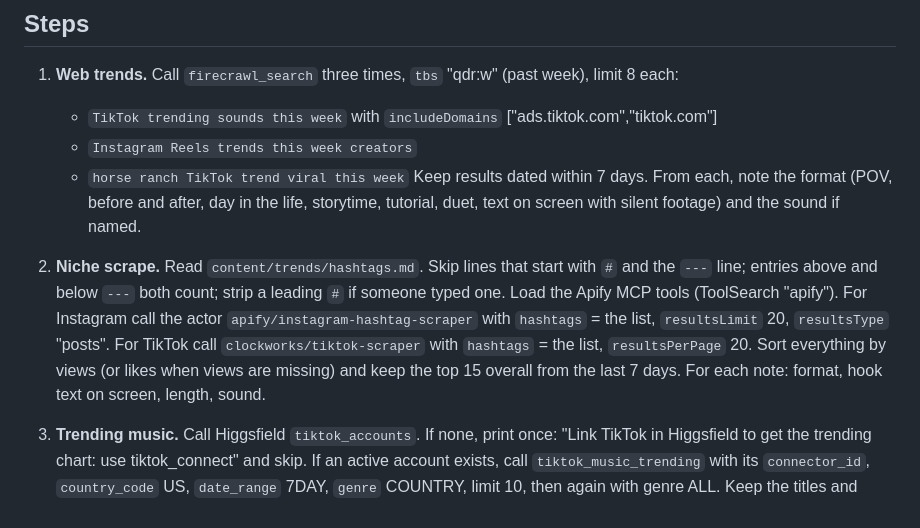
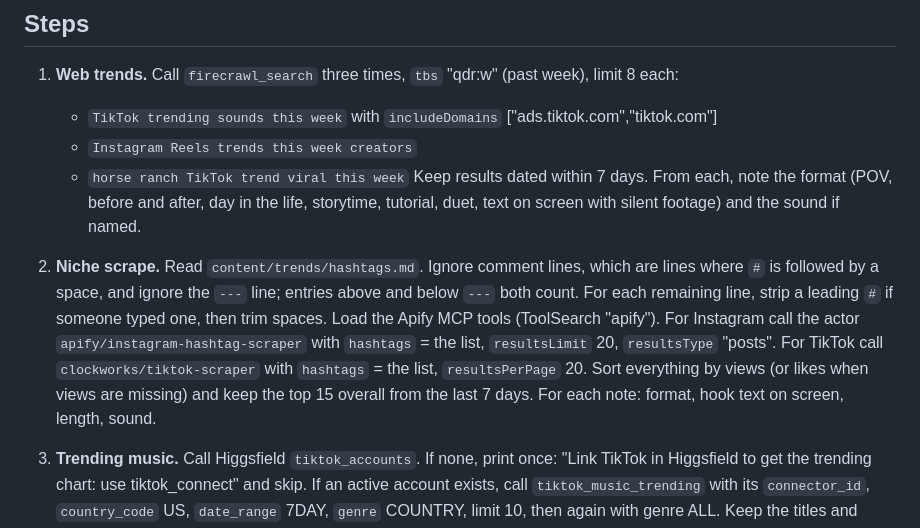
Before and after one commit to mrshuffhines-byte/tribal-cowboy-webhook, a Markdown page: .claude/commands/trend-brief.md, the part around one of its changes. Drawn GitHub-style.

Commit message:
fix: trend-brief hashtag comment rule and Post at format
Co-Authored-By: Claude Sonnet 5.5 <noreply@anthropic.com>

```diff
--- a/.claude/commands/trend-brief.md
+++ b/.claude/commands/trend-brief.md
@@ -14,7 +14,7 @@ Sources fail independently. Skip a source that errors, say so in one line, keep
    - `horse ranch TikTok trend viral this week`
    Keep results dated within 7 days. From each, note the format (POV, before and after, day in the life, storytime, tutorial, duet, text on screen with silent footage) and the sound if named.
 
-2. **Niche scrape.** Read `content/trends/hashtags.md`. Skip lines that start with `#` and the `---` line; entries above and below `---` both count; strip a leading `#` if someone typed one. Load the Apify MCP tools (ToolSearch "apify"). For Instagram call the actor `apify/instagram-hashtag-scraper` with `hashtags` = the list, `resultsLimit` 20, `resultsType` "posts". For TikTok call `clockworks/tiktok-scraper` with `hashtags` = the list, `resultsPerPage` 20. Sort everything by views (or likes when views are missing) and keep the top 15 overall from the last 7 days. For each note: format, hook text on screen, length, sound.
+2. **Niche scrape.** Read `content/trends/hashtags.md`. Ignore comment lines, which are lines where `#` is followed by a space, and ignore the `---` line; entries above and below `---` both count. For each remaining line, strip a leading `#` if someone typed one, then trim spaces. Load the Apify MCP tools (ToolSearch "apify"). For Instagram call the actor `apify/instagram-hashtag-scraper` with `hashtags` = the list, `resultsLimit` 20, `resultsType` "posts". For TikTok call `clockworks/tiktok-scraper` with `hashtags` = the list, `resultsPerPage` 20. Sort everything by views (or likes when views are missing) and keep the top 15 overall from the last 7 days. For each note: format, hook text on screen, length, sound.
 
 3. **Trending music.** Call Higgsfield `tiktok_accounts`. If none, print once: "Link TikTok in Higgsfield to get the trending chart: use tiktok_connect" and skip. If an active account exists, call `tiktok_music_trending` with its `connector_id`, `country_code` US, `date_range` 7DAY, `genre` COUNTRY, limit 10, then again with genre ALL. Keep the titles and listen links. When the chart is skipped, Audio for each idea is a sound named in step 1 if one fits, otherwise natural sound.
 
```
Also changed, not shown: other parts of .claude/commands/trend-brief.md (+1 -1 lines).
